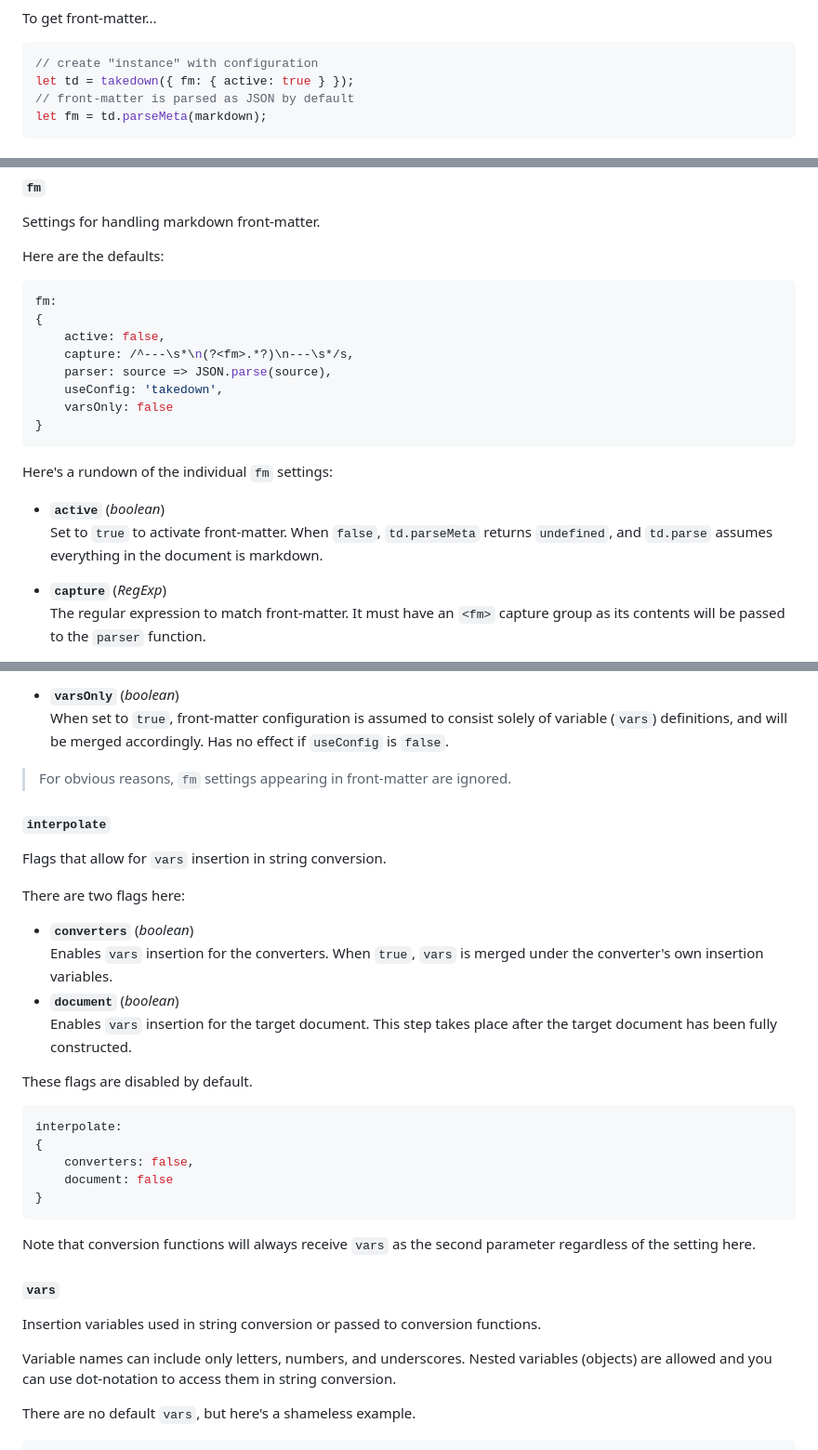
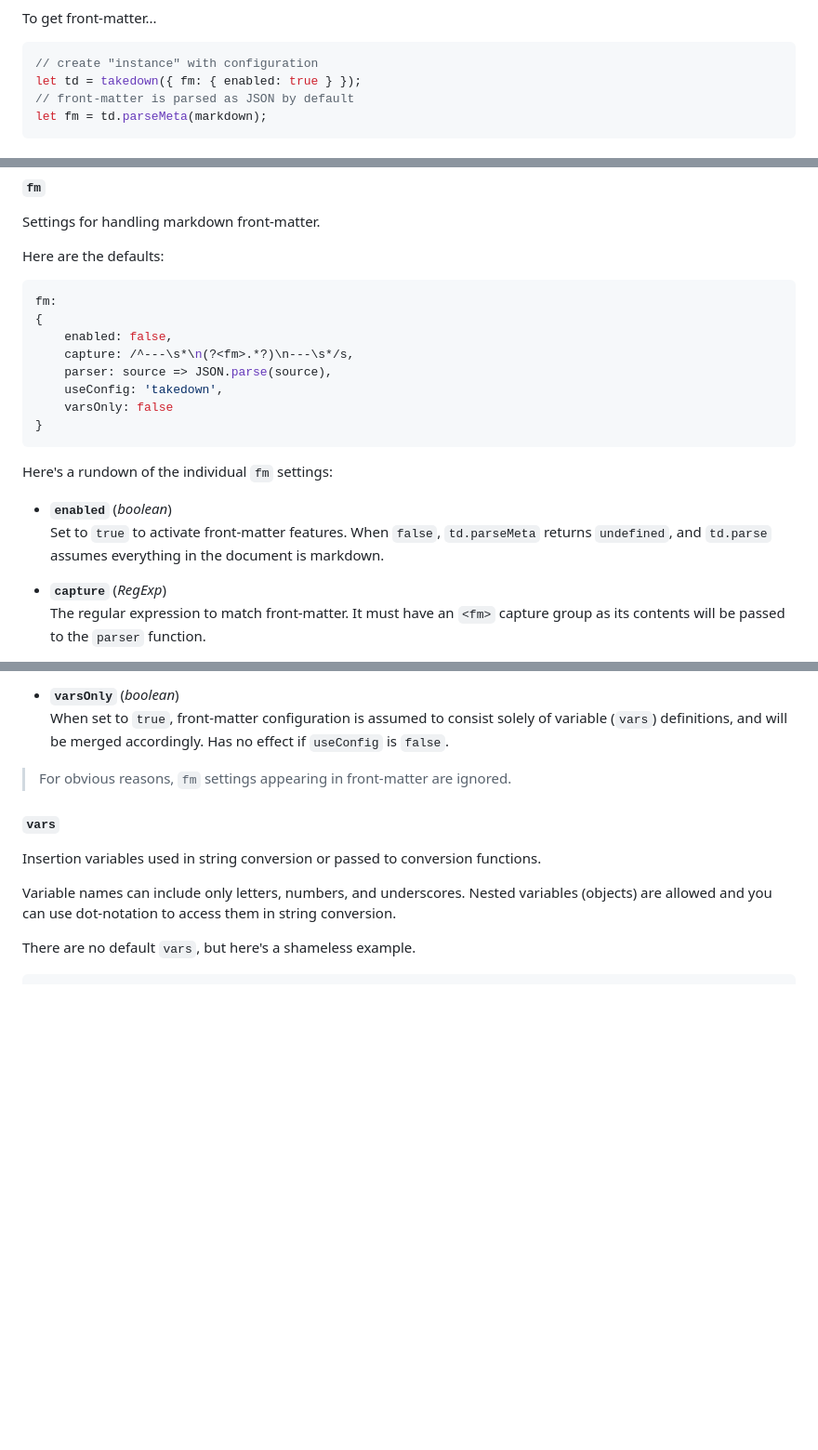
Before and after one commit to Captison/takedown, a Markdown page: readme.md, 3 parts joined by grey strips. Shown: that part at 93% size. Drawn GitHub-style; blank space fills up the shorter version.

Commit message:
Remove document interpolation
- pulled out the document interpolation feature
- rearranged around some dist artifacts
- renamed config property fm.active to fm.enabled

````diff
--- a/readme.md
+++ b/readme.md
@@ -38,7 +38,7 @@ To get front-matter...
 
 ```js
 // create "instance" with configuration
-let td = takedown({ fm: { active: true } });
+let td = takedown({ fm: { enabled: true } });
 // front-matter is parsed as JSON by default
 let fm = td.parseMeta(markdown);
 ```
@@ -251,7 +251,7 @@ Here are the defaults:
 ```js
 fm:
 {
-    active: false,
+    enabled: false,
     capture: /^---\s*\n(?<fm>.*?)\n---\s*/s,
     parser: source => JSON.parse(source),
     useConfig: 'takedown',
@@ -261,8 +261,8 @@ fm:
 
 Here's a rundown of the individual `fm` settings:
 
-- **`active`** (*boolean*) \
-  Set to `true` to activate front-matter.  When `false`, `td.parseMeta` returns `undefined`, and `td.parse` assumes everything in the document is markdown.
+- **`enabled`** (*boolean*) \
+  Set to `true` to activate front-matter features.  When `false`, `td.parseMeta` returns `undefined`, and `td.parse` assumes everything in the document is markdown.
 
 - **`capture`** (*RegExp*) \
   The regular expression to match front-matter.  It must have an `<fm>` capture group as its contents will be passed to the `parser` function.
@@ -277,28 +277,6 @@ Here's a rundown of the individual `fm` settings:
   When set to `true`, front-matter configuration is assumed to consist solely of variable (`vars`) definitions, and will be merged accordingly.  Has no effect if `useConfig` is `false`.
 
 > For obvious reasons, `fm` settings appearing in front-matter are ignored.
-
-#### `interpolate`
-
-Flags that allow for `vars` insertion in string conversion.
-
-There are two flags here:
-- **`converters`** (*boolean*) \
-  Enables `vars` insertion for the converters.  When `true`, `vars` is merged under the converter's own insertion variables.
-- **`document`** (*boolean*) \
-  Enables `vars` insertion for the target document.  This step takes place after the target document has been fully constructed.
-
-These flags are disabled by default.
-
-```js
-interpolate:
-{
-    converters: false,
-    document: false
-}
-```
-
-Note that conversion functions will always receive `vars` as the second parameter regardless of the setting here.
 
 #### `vars`
 
````
Also changed, not shown: other parts of readme.md (+3 -5 lines), source/assets/logo-cutout.png (renamed from logo-cutout.png), source/assets/logo-initial.png (renamed from logo-initial.png), source/assets/logo-main-med.png (added), source/assets/logo-main.png (renamed from logo-main.png), 9 other files.
